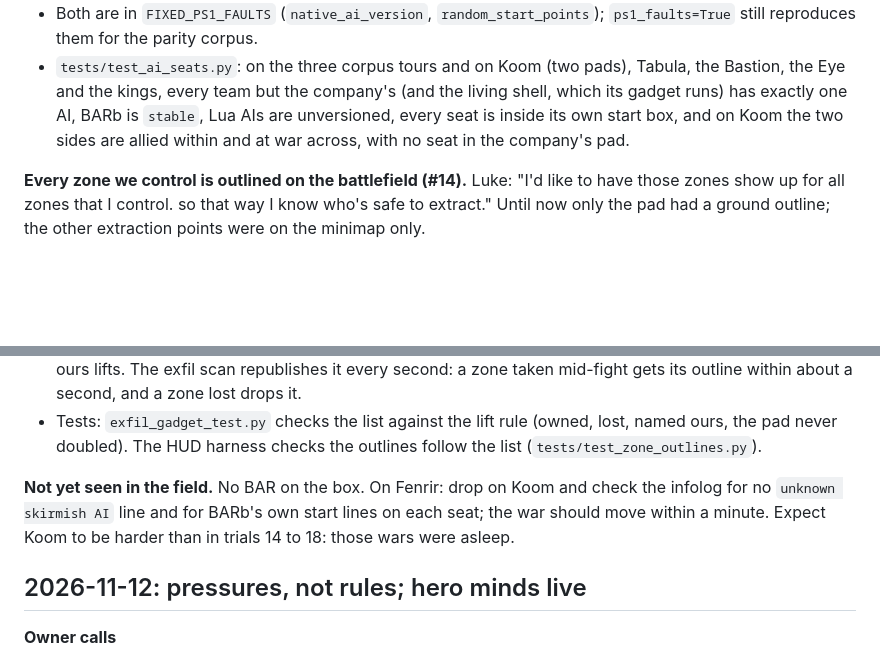
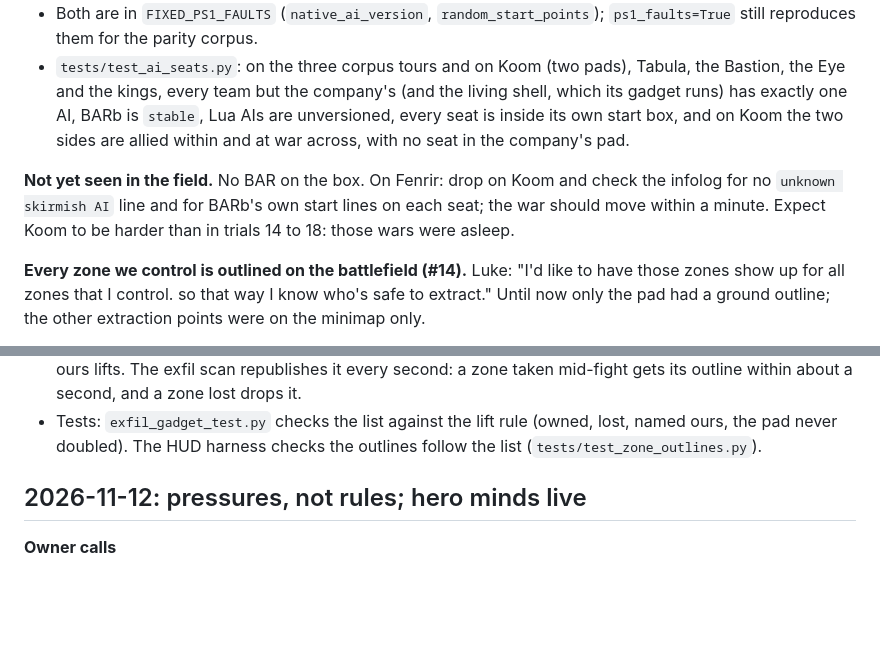
Before and after one commit to AQuantumArchitect/VerdanceAshes, a Markdown page: docs/DEVLOG.md, 2 parts joined by grey strips. Drawn GitHub-style; blank space fills up the shorter version.

Commit message:
Dev log: #14 note after the Koom entry's field check

```diff
--- a/docs/DEVLOG.md
+++ b/docs/DEVLOG.md
@@ -16,12 +16,12 @@ One entry per working day: what changed, what was measured, what's next. The new
 - Both are in `FIXED_PS1_FAULTS` (`native_ai_version`, `random_start_points`); `ps1_faults=True` still reproduces them for the parity corpus.
 - `tests/test_ai_seats.py`: on the three corpus tours and on Koom (two pads), Tabula, the Bastion, the Eye and the kings, every team but the company's (and the living shell, which its gadget runs) has exactly one AI, BARb is `stable`, Lua AIs are unversioned, every seat is inside its own start box, and on Koom the two sides are allied within and at war across, with no seat in the company's pad.
 
+**Not yet seen in the field.** No BAR on the box. On Fenrir: drop on Koom and check the infolog for no `unknown skirmish AI` line and for BARb's own start lines on each seat; the war should move within a minute. Expect Koom to be harder than in trials 14 to 18: those wars were asleep.
+
 **Every zone we control is outlined on the battlefield (#14).** Luke: "I'd like to have those zones show up for all zones that I control. so that way I know who's safe to extract." Until now only the pad had a ground outline; the other extraction points were on the minimap only.
 - The minimap widget now also outlines on the ground every zone the exfil gadget names an extraction point (`va_lift_zones`): held road doors, ground the ledger names ours, and ground owned right now by the claim rule. These outlines are steady and fainter than the pad's pulsing ring (`Board:groundOutlineIds`, one display list rebuilt only when the list or the pad changes).
 - `va_lift_zones` is now read off `safeZone` itself, zone by zone, so an outline is exactly where everything of ours lifts. The exfil scan republishes it every second: a zone taken mid-fight gets its outline within about a second, and a zone lost drops it.
 - Tests: `exfil_gadget_test.py` checks the list against the lift rule (owned, lost, named ours, the pad never doubled). The HUD harness checks the outlines follow the list (`tests/test_zone_outlines.py`).
-
-**Not yet seen in the field.** No BAR on the box. On Fenrir: drop on Koom and check the infolog for no `unknown skirmish AI` line and for BARb's own start lines on each seat; the war should move within a minute. Expect Koom to be harder than in trials 14 to 18: those wars were asleep.
 
 ## 2026-11-12: pressures, not rules; hero minds live
 
```
